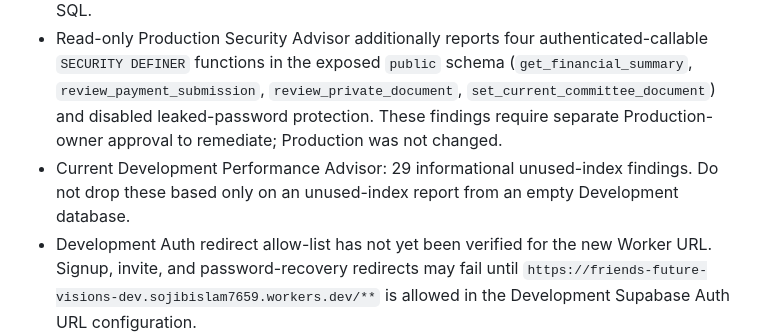
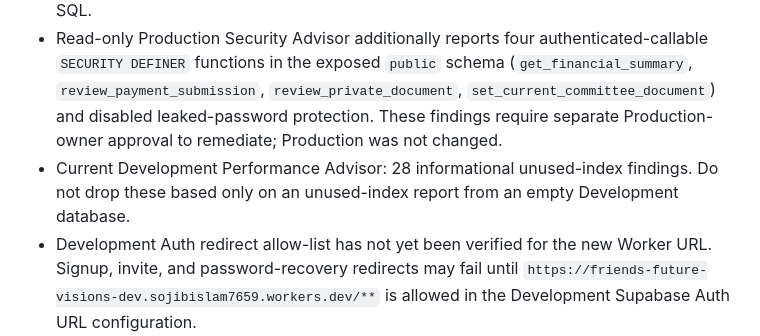
Before and after one commit to sojibislam7659-a11y/Friends-Future-Visions, a Markdown page: SUPABASE_READINESS.md, the part around the change. Drawn GitHub-style.

Commit message:
Refresh Development performance advisor count

```diff
--- a/SUPABASE_READINESS.md
+++ b/SUPABASE_READINESS.md
@@ -98,7 +98,7 @@ Development currently has zero rows in `members`, `profiles`, `financial_transac
 
 - Current Development Security Advisor: one warning — `pg_net` is installed in the `public` schema. Review relocation/remediation carefully because scheduled jobs currently call `net.http_post`; do not move the extension without updating and testing dependent cron SQL.
 - Read-only Production Security Advisor additionally reports four authenticated-callable `SECURITY DEFINER` functions in the exposed `public` schema (`get_financial_summary`, `review_payment_submission`, `review_private_document`, `set_current_committee_document`) and disabled leaked-password protection. These findings require separate Production-owner approval to remediate; Production was not changed.
-- Current Development Performance Advisor: 29 informational unused-index findings. Do not drop these based only on an unused-index report from an empty Development database.
+- Current Development Performance Advisor: 28 informational unused-index findings. Do not drop these based only on an unused-index report from an empty Development database.
 - Development Auth redirect allow-list has not yet been verified for the new Worker URL. Signup, invite, and password-recovery redirects may fail until `https://friends-future-visions-dev.sojibislam7659.workers.dev/**` is allowed in the Development Supabase Auth URL configuration.
 
 ## Remaining release blockers
```
